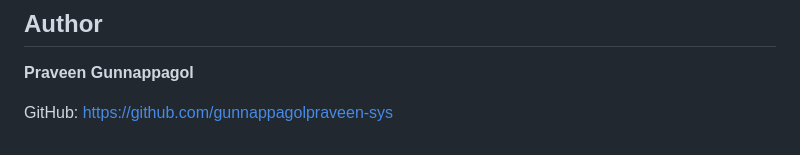
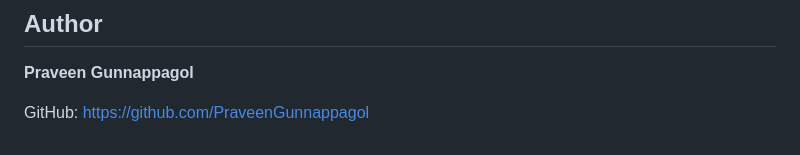
Before and after one commit to PraveenGunnappagol/SmartExpenseManager, a Markdown page: README.md, the part around the change. Rendered like a GitHub page.

Commit message:
Update GitHub link for Praveen Gunnappagol

```diff
--- a/README.md
+++ b/README.md
@@ -276,4 +276,4 @@ Finora was developed to demonstrate practical implementation of:
 **Praveen Gunnappagol**
 
 GitHub:
-https://github.com/gunnappagolpraveen-sys
+https://github.com/PraveenGunnappagol
```
